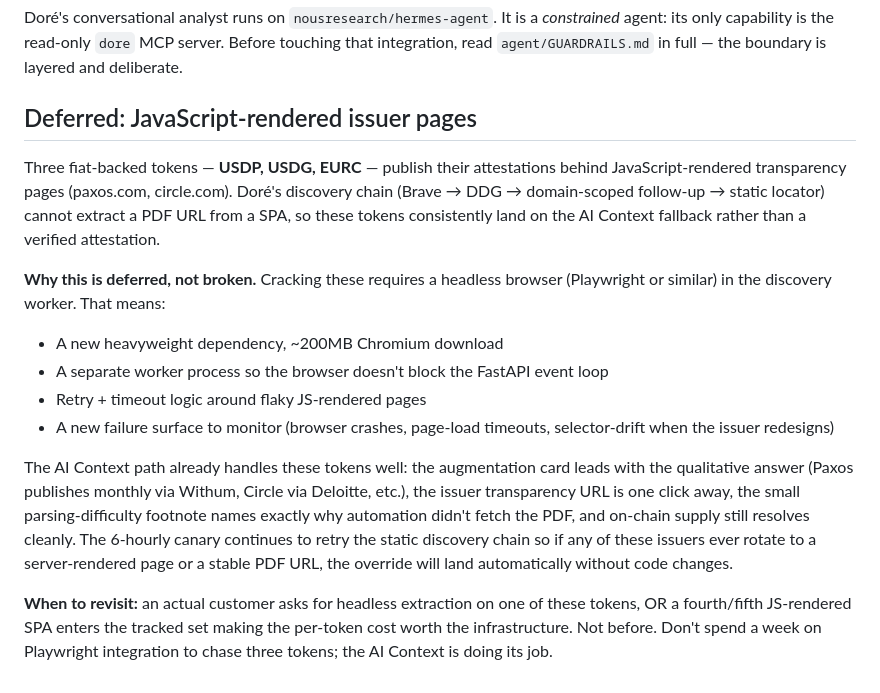
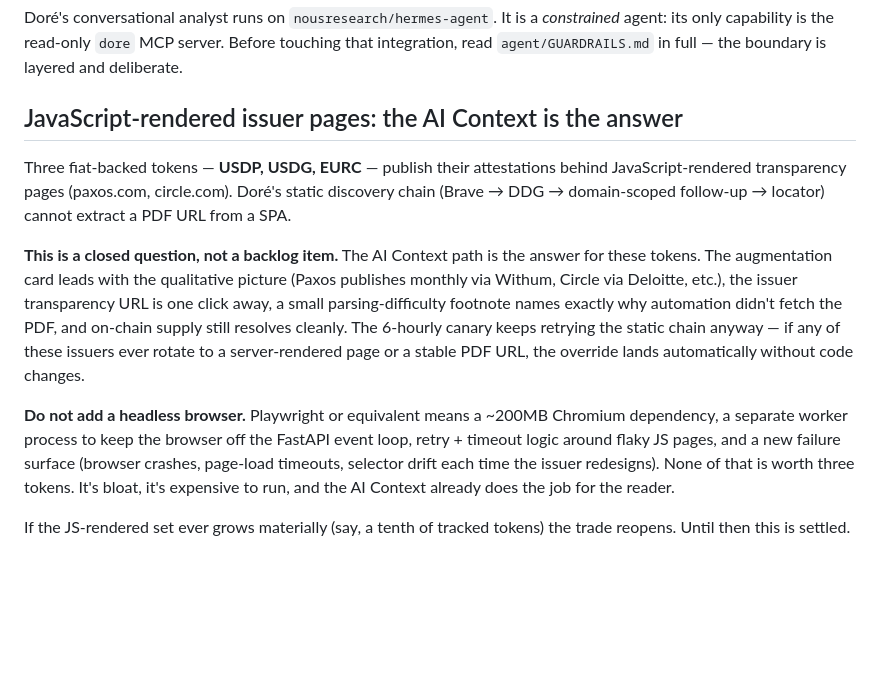
Before and after one commit to The-Maven/Dore, a Markdown page: AGENTS.md, the part around the change. Drawn GitHub-style; blank space fills up the shorter version.

Commit message:
SPA-tokens: settle the question instead of leaving it open
User direction: scoop the headless browser entirely. It's bloat, it's
expensive to run, and the AI Context already covers these three
tokens well enough.

AGENTS.md section retitled from "Deferred: JavaScript-rendered issuer
pages" to "JavaScript-rendered issuer pages: the AI Context is the
answer". Reframed from "deferred, here's when to revisit" to "closed
question — do not add a headless browser". Reopening condition kept
narrow: only if the JS-rendered set ever grows to a tenth of tracked
tokens, not "if any customer asks". Aim is to close the door cleanly
so a future contributor doesn't spend a week building Playwright
integration on speculation.

```diff
--- a/AGENTS.md
+++ b/AGENTS.md
@@ -90,37 +90,30 @@ Doré's conversational analyst runs on `nousresearch/hermes-agent`. It is a
 Before touching that integration, read `agent/GUARDRAILS.md` in full — the
 boundary is layered and deliberate.
 
-## Deferred: JavaScript-rendered issuer pages
+## JavaScript-rendered issuer pages: the AI Context is the answer
 
 Three fiat-backed tokens — **USDP, USDG, EURC** — publish their
 attestations behind JavaScript-rendered transparency pages (paxos.com,
-circle.com). Doré's discovery chain (Brave → DDG → domain-scoped
-follow-up → static locator) cannot extract a PDF URL from a SPA, so
-these tokens consistently land on the AI Context fallback rather than
-a verified attestation.
+circle.com). Doré's static discovery chain (Brave → DDG → domain-scoped
+follow-up → locator) cannot extract a PDF URL from a SPA.
 
-**Why this is deferred, not broken.** Cracking these requires a headless
-browser (Playwright or similar) in the discovery worker. That means:
+**This is a closed question, not a backlog item.** The AI Context path
+is the answer for these tokens. The augmentation card leads with the
+qualitative picture (Paxos publishes monthly via Withum, Circle via
+Deloitte, etc.), the issuer transparency URL is one click away, a
+small parsing-difficulty footnote names exactly why automation didn't
+fetch the PDF, and on-chain supply still resolves cleanly. The 6-hourly
+canary keeps retrying the static chain anyway — if any of these
+issuers ever rotate to a server-rendered page or a stable PDF URL,
+the override lands automatically without code changes.
 
-- A new heavyweight dependency, ~200MB Chromium download
-- A separate worker process so the browser doesn't block the FastAPI
-  event loop
-- Retry + timeout logic around flaky JS-rendered pages
-- A new failure surface to monitor (browser crashes, page-load timeouts,
-  selector-drift when the issuer redesigns)
+**Do not add a headless browser.** Playwright or equivalent means a
+~200MB Chromium dependency, a separate worker process to keep the
+browser off the FastAPI event loop, retry + timeout logic around flaky
+JS pages, and a new failure surface (browser crashes, page-load
+timeouts, selector drift each time the issuer redesigns). None of that
+is worth three tokens. It's bloat, it's expensive to run, and the AI
+Context already does the job for the reader.
 
-The AI Context path already handles these tokens well: the augmentation
-card leads with the qualitative answer (Paxos publishes monthly via
-Withum, Circle via Deloitte, etc.), the issuer transparency URL is one
-click away, the small parsing-difficulty footnote names exactly why
-automation didn't fetch the PDF, and on-chain supply still resolves
-cleanly. The 6-hourly canary continues to retry the static discovery
-chain so if any of these issuers ever rotate to a server-rendered page
-or a stable PDF URL, the override will land automatically without code
-changes.
-
-**When to revisit:** an actual customer asks for headless extraction on
-one of these tokens, OR a fourth/fifth JS-rendered SPA enters the
-tracked set making the per-token cost worth the infrastructure. Not
-before. Don't spend a week on Playwright integration to chase three
-tokens; the AI Context is doing its job.
+If the JS-rendered set ever grows materially (say, a tenth of tracked
+tokens) the trade reopens. Until then this is settled.
```
